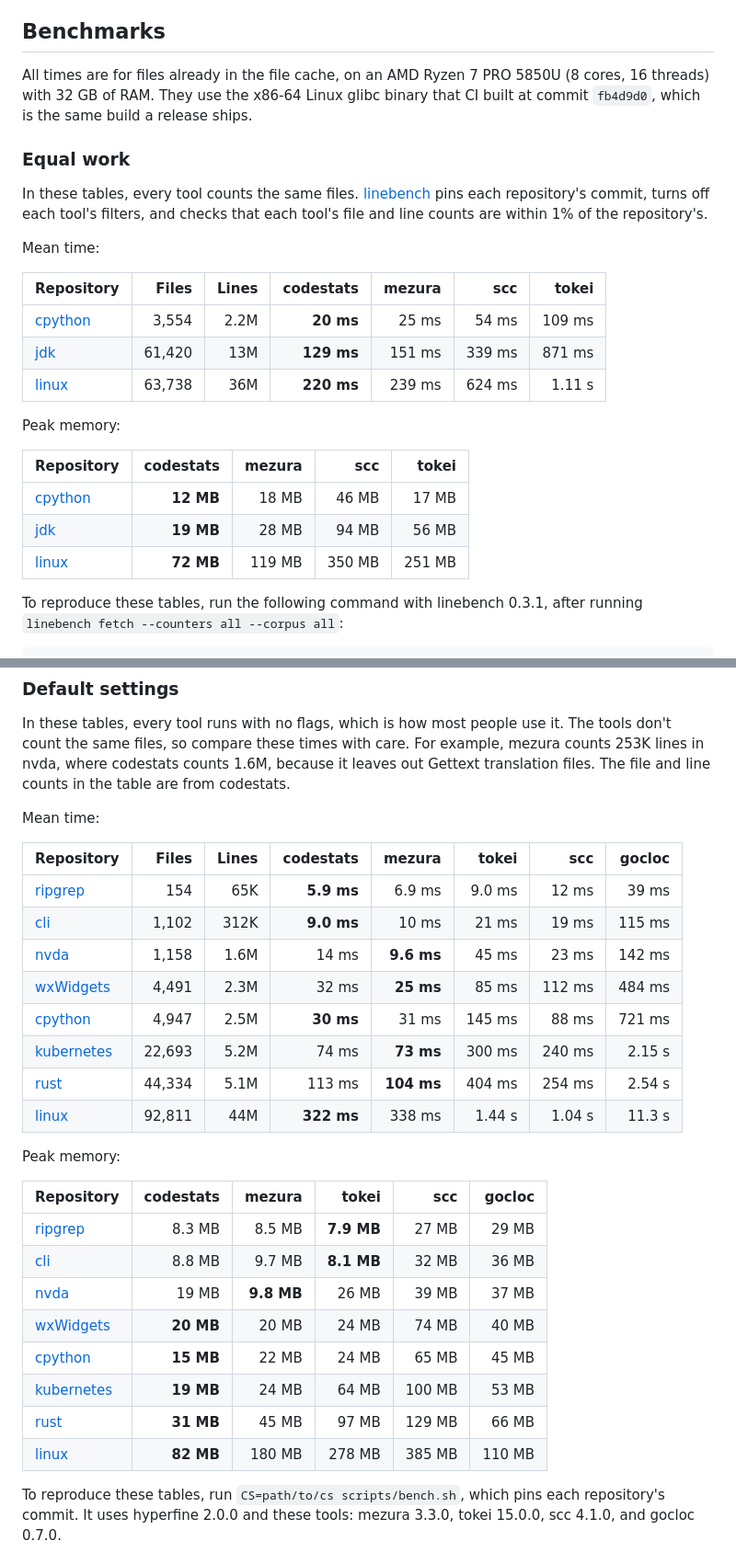
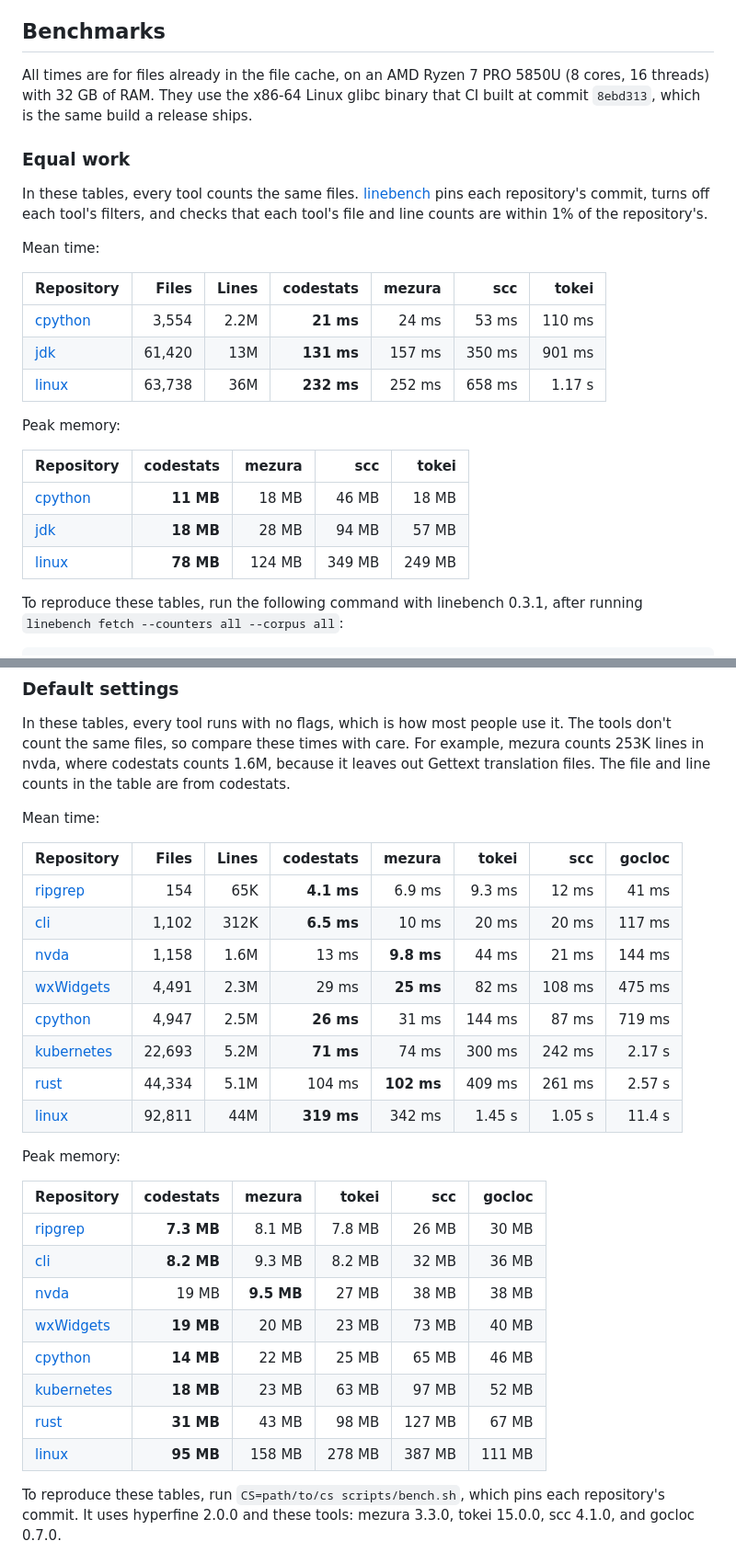
Before and after one commit to trypsynth/codestats, a Markdown page: README.md, 2 parts joined by grey strips. Shown at 92% size. GitHub-like rendering.

Commit message:
Update benchmarks for the new walker

```diff
--- a/README.md
+++ b/README.md
@@ -326,7 +326,7 @@ To run LineJudge locally:
 
 ## Benchmarks
 
-All times are for files already in the file cache, on an AMD Ryzen 7 PRO 5850U (8 cores, 16 threads) with 32 GB of RAM. They use the x86-64 Linux glibc binary that CI built at commit `fb4d9d0`, which is the same build a release ships.
+All times are for files already in the file cache, on an AMD Ryzen 7 PRO 5850U (8 cores, 16 threads) with 32 GB of RAM. They use the x86-64 Linux glibc binary that CI built at commit `8ebd313`, which is the same build a release ships.
 
 ### Equal work
 
@@ -336,17 +336,17 @@ Mean time:
 
 | Repository | Files | Lines | codestats | mezura | scc | tokei |
 | --- | ---: | ---: | ---: | ---: | ---: | ---: |
-| [cpython](https://github.com/python/cpython) | 3,554 | 2.2M | **20 ms** | 25 ms | 54 ms | 109 ms |
-| [jdk](https://github.com/openjdk/jdk) | 61,420 | 13M | **129 ms** | 151 ms | 339 ms | 871 ms |
-| [linux](https://github.com/torvalds/linux) | 63,738 | 36M | **220 ms** | 239 ms | 624 ms | 1.11 s |
+| [cpython](https://github.com/python/cpython) | 3,554 | 2.2M | **21 ms** | 24 ms | 53 ms | 110 ms |
+| [jdk](https://github.com/openjdk/jdk) | 61,420 | 13M | **131 ms** | 157 ms | 350 ms | 901 ms |
+| [linux](https://github.com/torvalds/linux) | 63,738 | 36M | **232 ms** | 252 ms | 658 ms | 1.17 s |
 
 Peak memory:
 
 | Repository | codestats | mezura | scc | tokei |
 | --- | ---: | ---: | ---: | ---: |
-| [cpython](https://github.com/python/cpython) | **12 MB** | 18 MB | 46 MB | 17 MB |
-| [jdk](https://github.com/openjdk/jdk) | **19 MB** | 28 MB | 94 MB | 56 MB |
-| [linux](https://github.com/torvalds/linux) | **72 MB** | 119 MB | 350 MB | 251 MB |
+| [cpython](https://github.com/python/cpython) | **11 MB** | 18 MB | 46 MB | 18 MB |
+| [jdk](https://github.com/openjdk/jdk) | **18 MB** | 28 MB | 94 MB | 57 MB |
+| [linux](https://github.com/torvalds/linux) | **78 MB** | 124 MB | 349 MB | 249 MB |
 
 To reproduce these tables, run the following command with linebench 0.3.1, after running `linebench fetch --counters all --corpus all`:
 
@@ -364,27 +364,27 @@ Mean time:
 
 | Repository | Files | Lines | codestats | mezura | tokei | scc | gocloc |
 | --- | ---: | ---: | ---: | ---: | ---: | ---: | ---: |
-| [ripgrep](https://github.com/BurntSushi/ripgrep) | 154 | 65K | **5.9 ms** | 6.9 ms | 9.0 ms | 12 ms | 39 ms |
-| [cli](https://github.com/cli/cli) | 1,102 | 312K | **9.0 ms** | 10 ms | 21 ms | 19 ms | 115 ms |
-| [nvda](https://github.com/nvaccess/nvda) | 1,158 | 1.6M | 14 ms | **9.6 ms** | 45 ms | 23 ms | 142 ms |
-| [wxWidgets](https://github.com/wxWidgets/wxWidgets) | 4,491 | 2.3M | 32 ms | **25 ms** | 85 ms | 112 ms | 484 ms |
-| [cpython](https://github.com/python/cpython) | 4,947 | 2.5M | **30 ms** | 31 ms | 145 ms | 88 ms | 721 ms |
-| [kubernetes](https://github.com/kubernetes/kubernetes) | 22,693 | 5.2M | 74 ms | **73 ms** | 300 ms | 240 ms | 2.15 s |
-| [rust](https://github.com/rust-lang/rust) | 44,334 | 5.1M | 113 ms | **104 ms** | 404 ms | 254 ms | 2.54 s |
-| [linux](https://github.com/torvalds/linux) | 92,811 | 44M | **322 ms** | 338 ms | 1.44 s | 1.04 s | 11.3 s |
+| [ripgrep](https://github.com/BurntSushi/ripgrep) | 154 | 65K | **4.1 ms** | 6.9 ms | 9.3 ms | 12 ms | 41 ms |
+| [cli](https://github.com/cli/cli) | 1,102 | 312K | **6.5 ms** | 10 ms | 20 ms | 20 ms | 117 ms |
+| [nvda](https://github.com/nvaccess/nvda) | 1,158 | 1.6M | 13 ms | **9.8 ms** | 44 ms | 21 ms | 144 ms |
+| [wxWidgets](https://github.com/wxWidgets/wxWidgets) | 4,491 | 2.3M | 29 ms | **25 ms** | 82 ms | 108 ms | 475 ms |
+| [cpython](https://github.com/python/cpython) | 4,947 | 2.5M | **26 ms** | 31 ms | 144 ms | 87 ms | 719 ms |
+| [kubernetes](https://github.com/kubernetes/kubernetes) | 22,693 | 5.2M | **71 ms** | 74 ms | 300 ms | 242 ms | 2.17 s |
+| [rust](https://github.com/rust-lang/rust) | 44,334 | 5.1M | 104 ms | **102 ms** | 409 ms | 261 ms | 2.57 s |
+| [linux](https://github.com/torvalds/linux) | 92,811 | 44M | **319 ms** | 342 ms | 1.45 s | 1.05 s | 11.4 s |
 
 Peak memory:
 
 | Repository | codestats | mezura | tokei | scc | gocloc |
 | --- | ---: | ---: | ---: | ---: | ---: |
-| [ripgrep](https://github.com/BurntSushi/ripgrep) | 8.3 MB | 8.5 MB | **7.9 MB** | 27 MB | 29 MB |
-| [cli](https://github.com/cli/cli) | 8.8 MB | 9.7 MB | **8.1 MB** | 32 MB | 36 MB |
-| [nvda](https://github.com/nvaccess/nvda) | 19 MB | **9.8 MB** | 26 MB | 39 MB | 37 MB |
-| [wxWidgets](https://github.com/wxWidgets/wxWidgets) | **20 MB** | 20 MB | 24 MB | 74 MB | 40 MB |
-| [cpython](https://github.com/python/cpython) | **15 MB** | 22 MB | 24 MB | 65 MB | 45 MB |
-| [kubernetes](https://github.com/kubernetes/kubernetes) | **19 MB** | 24 MB | 64 MB | 100 MB | 53 MB |
-| [rust](https://github.com/rust-lang/rust) | **31 MB** | 45 MB | 97 MB | 129 MB | 66 MB |
-| [linux](https://github.com/torvalds/linux) | **82 MB** | 180 MB | 278 MB | 385 MB | 110 MB |
+| [ripgrep](https://github.com/BurntSushi/ripgrep) | **7.3 MB** | 8.1 MB | 7.8 MB | 26 MB | 30 MB |
+| [cli](https://github.com/cli/cli) | **8.2 MB** | 9.3 MB | 8.2 MB | 32 MB | 36 MB |
+| [nvda](https://github.com/nvaccess/nvda) | 19 MB | **9.5 MB** | 27 MB | 38 MB | 38 MB |
+| [wxWidgets](https://github.com/wxWidgets/wxWidgets) | **19 MB** | 20 MB | 23 MB | 73 MB | 40 MB |
+| [cpython](https://github.com/python/cpython) | **14 MB** | 22 MB | 25 MB | 65 MB | 46 MB |
+| [kubernetes](https://github.com/kubernetes/kubernetes) | **18 MB** | 23 MB | 63 MB | 97 MB | 52 MB |
+| [rust](https://github.com/rust-lang/rust) | **31 MB** | 43 MB | 98 MB | 127 MB | 67 MB |
+| [linux](https://github.com/torvalds/linux) | **95 MB** | 158 MB | 278 MB | 387 MB | 111 MB |
 
 To reproduce these tables, run `CS=path/to/cs scripts/bench.sh`, which pins each repository's commit. It uses hyperfine 2.0.0 and these tools: mezura 3.3.0, tokei 15.0.0, scc 4.1.0, and gocloc 0.7.0.
 
```
Also changed, not shown: CHANGELOG.md (+1 -1 lines).
